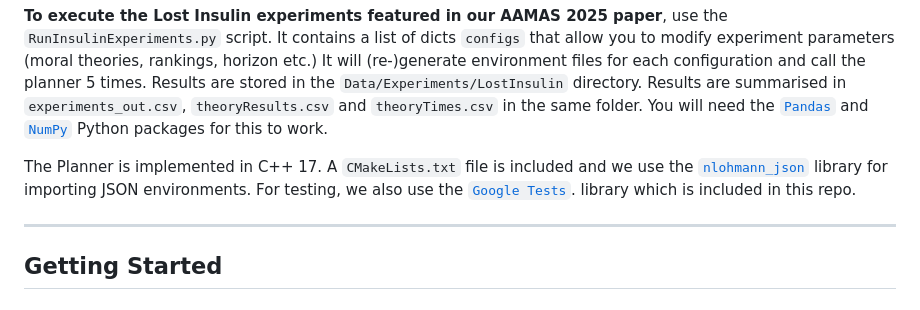
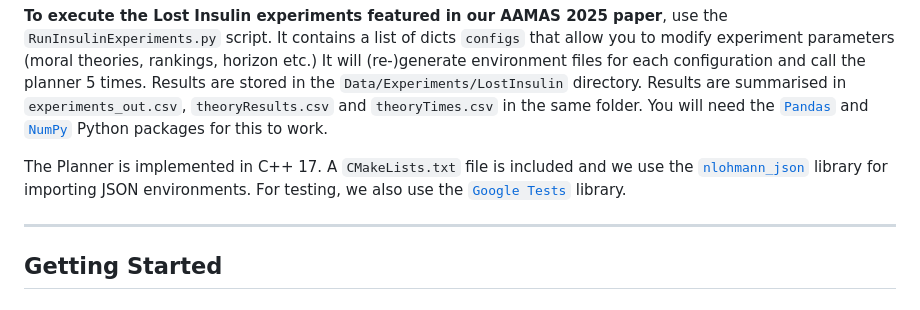
Before and after one commit to sameysimon/MoralPlanner, a Markdown page: README.md, the part around the change. Rendered like a GitHub page.

```diff
--- a/README.md
+++ b/README.md
@@ -9,7 +9,7 @@ MMMDP environments are given to the planner in a JSON format. To create JSON MDP
 It will (re-)generate environment files for each configuration and call the planner 5 times. Results are stored in the `Data/Experiments/LostInsulin` directory. Results are summarised in `experiments_out.csv`, `theoryResults.csv` and `theoryTimes.csv` in the same folder. You will need the [`Pandas`](https://pandas.pydata.org/) and [`NumPy`](https://numpy.org/) Python packages for this to work.
 
 
-The Planner is implemented in C++ 17. A `CMakeLists.txt` file is included and we use the [`nlohmann_json`](https://github.com/nlohmann/json) library for importing JSON environments. For testing, we also use the [`Google Tests`](https://github.com/google/googletest). library which is included in this repo.
+The Planner is implemented in C++ 17. A `CMakeLists.txt` file is included and we use the [`nlohmann_json`](https://github.com/nlohmann/json) library for importing JSON environments. For testing, we also use the [`Google Tests`](https://github.com/google/googletest) library.
 
 ---
 
```
